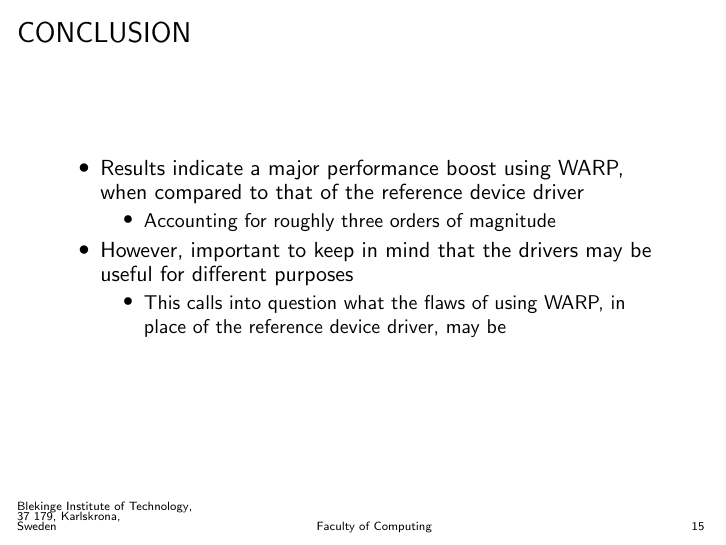
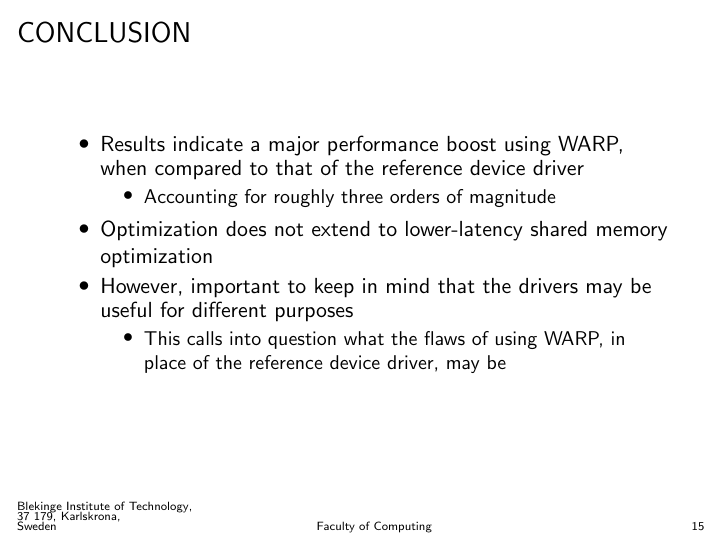
Before and after one commit to CaterHatterPillar/warp-paper, LaTeX slides (presentation/GAME_HARD_01_PRESENTATION.tex, which reads presentation/GAME_HARD_01_PRESENTATION_CONCLUSION.tex): page 15 of 20. Compiled offline with pdfLaTeX.

Commit message:
Added conclusion concerning WARP optimization not extending to utilization of lower-latency shared memory.

```diff
--- a/presentation/GAME_HARD_01_PRESENTATION_CONCLUSION.tex
+++ b/presentation/GAME_HARD_01_PRESENTATION_CONCLUSION.tex
@@ -10,6 +10,7 @@
   \begin{itemize}
   \item Accounting for roughly three orders of magnitude
   \end{itemize}
+\item Optimization does not extend to lower-latency shared memory optimization
 \item However, important to keep in mind that the drivers may be useful for different purposes
   \begin{itemize}
   \item This calls into question what the flaws of using WARP, in place of the reference device driver, may be
```
